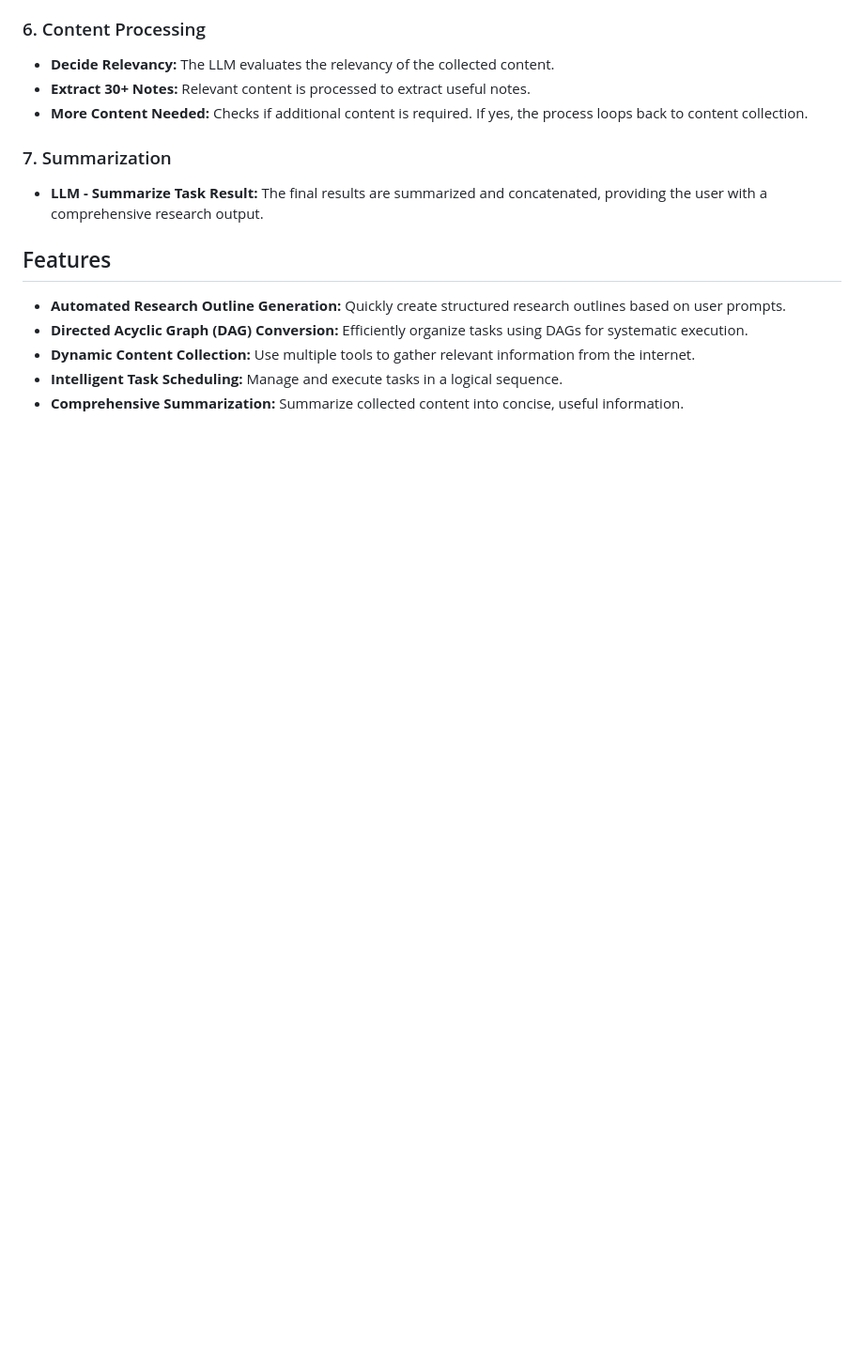
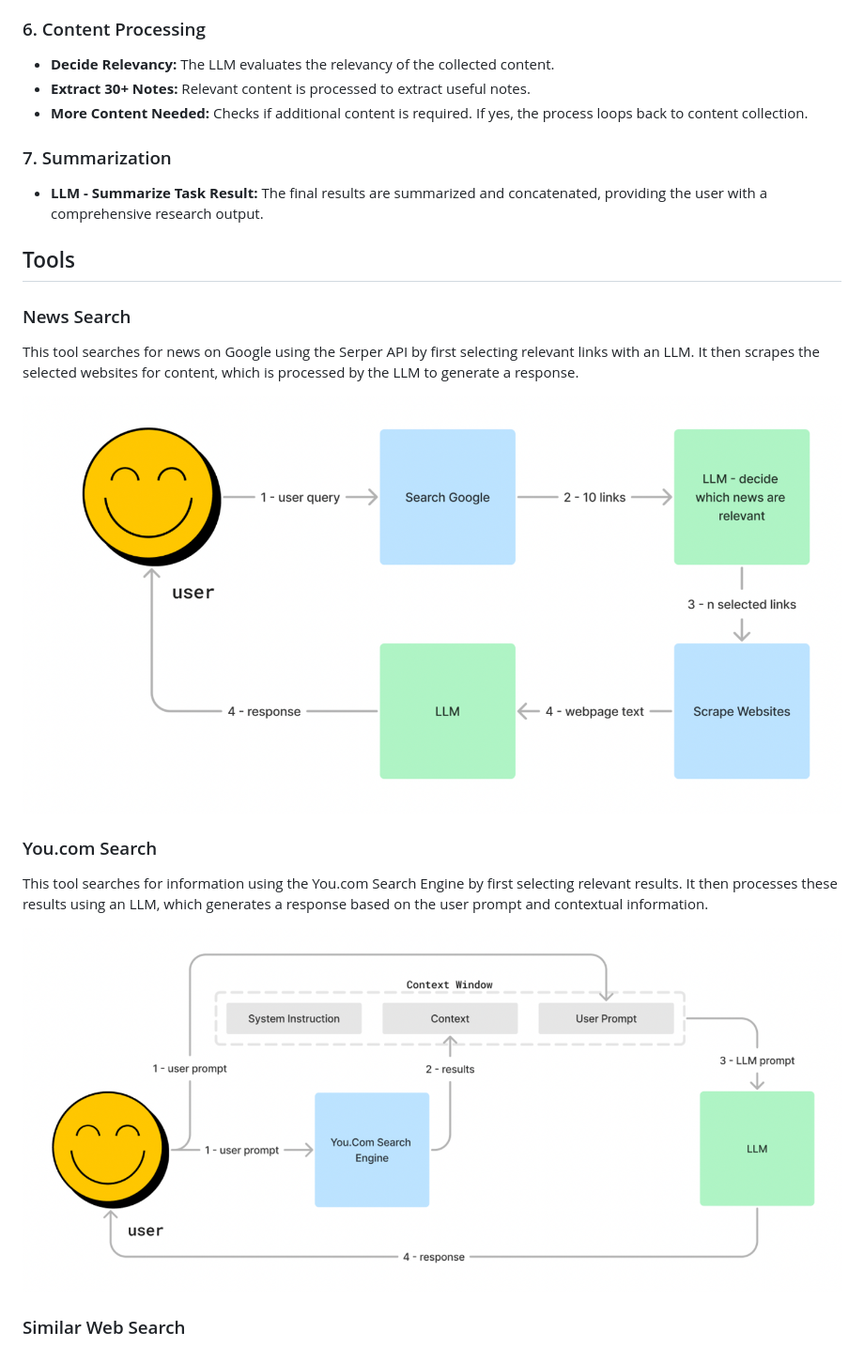
Before and after one commit to z33pX/research-agent, a Markdown page: README.md, the part around one of its changes. Shown at 94% size. Rendered like a GitHub page; pictures changed too: images/news-search-tool.png (added), images/youcom-search.png (added); blank space fills up the shorter version.

```diff
--- a/README.md
+++ b/README.md
@@ -67,10 +64,19 @@ The Research Agent automates the process of generating research content by lever
 
 - **LLM - Summarize Task Result:** The final results are summarized and concatenated, providing the user with a comprehensive research output.
 
-## Features
+## Tools
 
-- **Automated Research Outline Generation:** Quickly create structured research outlines based on user prompts.
-- **Directed Acyclic Graph (DAG) Conversion:** Efficiently organize tasks using DAGs for systematic execution.
-- **Dynamic Content Collection:** Use multiple tools to gather relevant information from the internet.
-- **Intelligent Task Scheduling:** Manage and execute tasks in a logical sequence.
-- **Comprehensive Summarization:** Summarize collected content into concise, useful information.
+### News Search
+
+This tool searches for news on Google using the Serper API by first selecting relevant links with an LLM. It then scrapes the selected websites for content, which is processed by the LLM to generate a response.
+
+![News Search](images/news-search-tool.png)
+
+### You.com Search
+
+This tool searches for information using the You.com Search Engine by first selecting relevant results. It then processes these results using an LLM, which generates a response based on the user prompt and contextual information.
+
+![You Com Search](images/youcom-search.png)
+
+### Similar Web Search
+
```
Also changed, not shown: other parts of README.md (+14 -8 lines), images/exa-company-search.png (added), images/research-agent-v2.png, images/similar-web-search.png (added).
